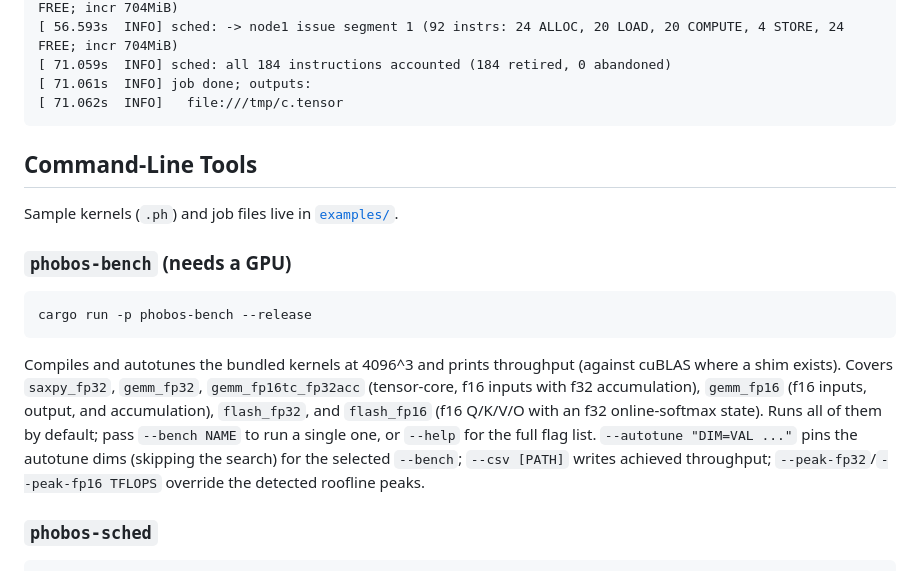
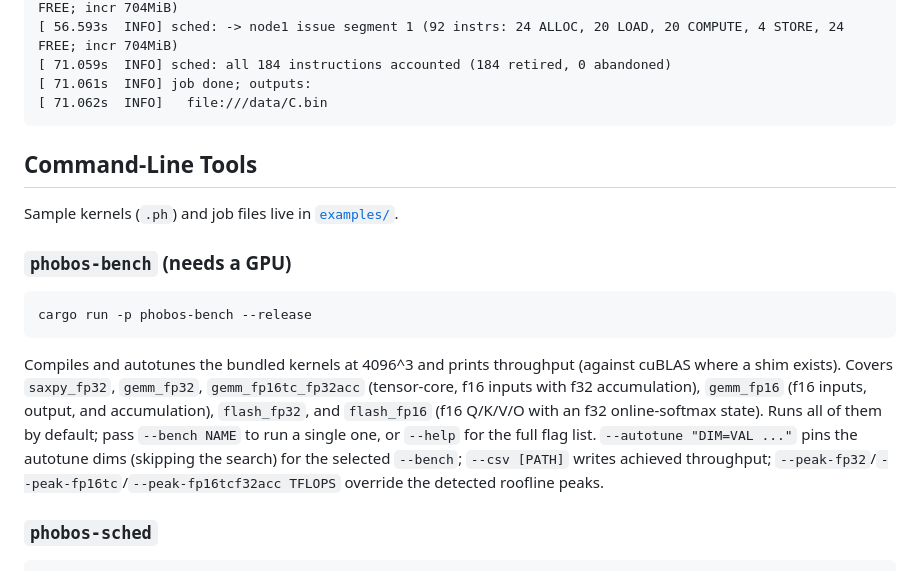
Before and after one commit to joa/phobos-lang, a Markdown page: README.md, the part around one of its changes. Drawn GitHub-style.

````diff
--- a/README.md
+++ b/README.md
@@ -92,7 +95,7 @@ phobos-sched: listening on 0.0.0.0:8881, waiting for 2 node(s)
 [ 56.593s  INFO] sched: -> node1 issue segment 1 (92 instrs: 24 ALLOC, 20 LOAD, 20 COMPUTE, 4 STORE, 24 FREE; incr 704MiB)
 [ 71.059s  INFO] sched: all 184 instructions accounted (184 retired, 0 abandoned)
 [ 71.061s  INFO] job done; outputs:
-[ 71.062s  INFO]   file:///tmp/c.tensor
+[ 71.062s  INFO]   file:///data/C.bin
 ```
 
 ## Command-Line Tools
@@ -105,7 +108,7 @@ Sample kernels (`.ph`) and job files live in [`examples/`](./examples).
 cargo run -p phobos-bench --release
 ```
 
-Compiles and autotunes the bundled kernels at 4096^3 and prints throughput (against cuBLAS where a shim exists). Covers `saxpy_fp32`, `gemm_fp32`, `gemm_fp16tc_fp32acc` (tensor-core, f16 inputs with f32 accumulation), `gemm_fp16` (f16 inputs, output, and accumulation), `flash_fp32`, and `flash_fp16` (f16 Q/K/V/O with an f32 online-softmax state). Runs all of them by default; pass `--bench NAME` to run a single one, or `--help` for the full flag list. `--autotune "DIM=VAL ..."` pins the autotune dims (skipping the search) for the selected `--bench`; `--csv [PATH]` writes achieved throughput; `--peak-fp32`/`--peak-fp16 TFLOPS` override the detected roofline peaks.
+Compiles and autotunes the bundled kernels at 4096^3 and prints throughput (against cuBLAS where a shim exists). Covers `saxpy_fp32`, `gemm_fp32`, `gemm_fp16tc_fp32acc` (tensor-core, f16 inputs with f32 accumulation), `gemm_fp16` (f16 inputs, output, and accumulation), `flash_fp32`, and `flash_fp16` (f16 Q/K/V/O with an f32 online-softmax state). Runs all of them by default; pass `--bench NAME` to run a single one, or `--help` for the full flag list. `--autotune "DIM=VAL ..."` pins the autotune dims (skipping the search) for the selected `--bench`; `--csv [PATH]` writes achieved throughput; `--peak-fp32`/`--peak-fp16tc`/`--peak-fp16tcf32acc TFLOPS` override the detected roofline peaks.
 
 ### `phobos-sched`
 
````
Also changed, not shown: other parts of README.md (+11 -8 lines).
